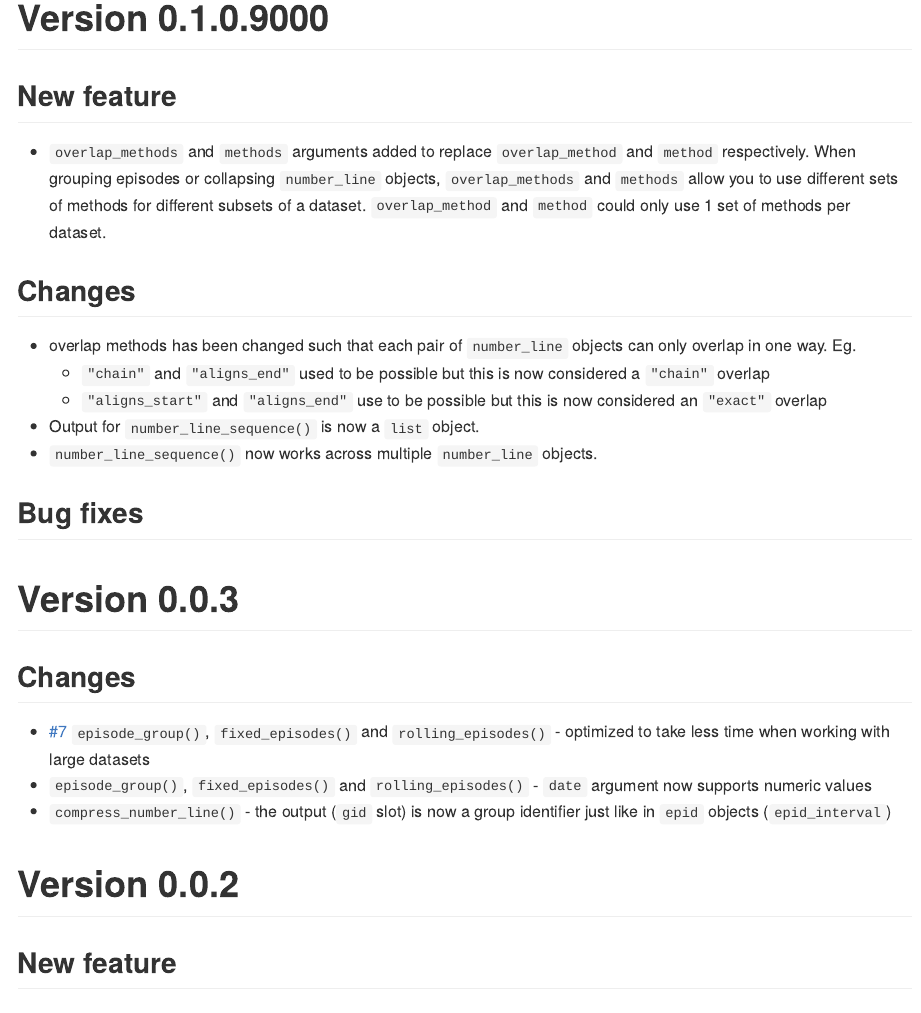
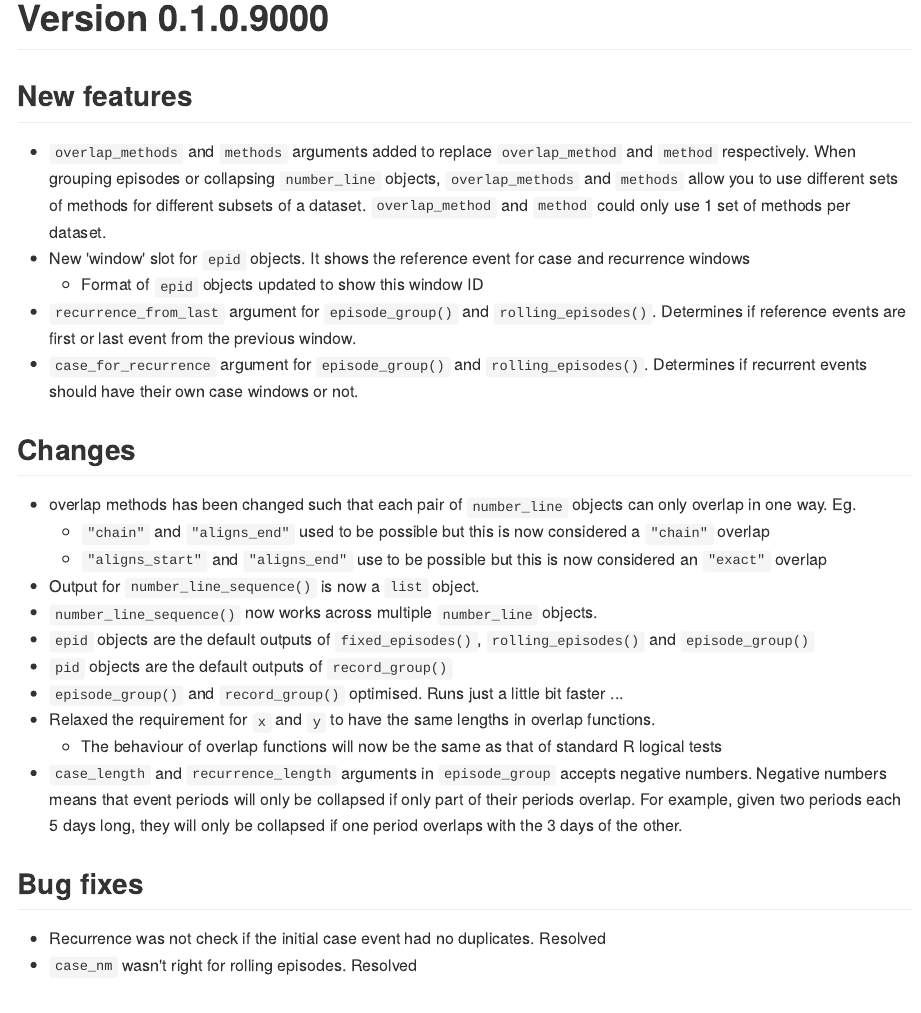
Before and after one commit to OlisaNsonwu/diyar, an R Markdown document (NEWS.Rmd): the page in a window 1100 px wide, from its top. The pictures show the output file NEWS.md that the author committed with the source, drawn offline in the style of GitHub.

Commit message:
update change log

````diff
--- a/NEWS.Rmd
+++ b/NEWS.Rmd
@@ -9,20 +9,31 @@ knitr::opts_chunk$set(
 )
 ```
 #Version 0.1.0.9000
-##New feature
+##New features
 
 + `overlap_methods` and `methods` arguments added to replace `overlap_method` and `method` respectively. When grouping episodes or collapsing `number_line` objects, `overlap_methods` and `methods` allow you to use different sets of methods for different subsets of a dataset. `overlap_method` and `method` could only use 1 set of methods per dataset.
++ New 'window' slot for `epid` objects. It shows the reference event for case and recurrence windows
+    + Format of `epid` objects updated to show this window ID
++ `recurrence_from_last` argument for `episode_group()` and `rolling_episodes()`. Determines if reference events are first or last event from the previous window.
++ `case_for_recurrence` argument for `episode_group()` and `rolling_episodes()`. Determines if recurrent events should have their own case windows or not.
 
 ##Changes
 
 + overlap methods has been changed such that each pair of `number_line` objects can only overlap in one way. Eg.
     + `"chain"` and `"aligns_end"` used to be possible but this is now considered a `"chain"` overlap
     + `"aligns_start"` and `"aligns_end"` use to be possible but this is now considered an `"exact"` overlap
-
 + Output for `number_line_sequence()` is now a `list` object.
 + `number_line_sequence()` now works across multiple `number_line` objects.
++ `epid` objects are the default outputs of `fixed_episodes()`, `rolling_episodes()` and `episode_group()`
++ `pid` objects are the default outputs of `record_group()`
++ `episode_group()` and `record_group()` optimised. Runs just a little bit faster ...
++ Relaxed the requirement for `x` and `y` to have the same lengths in overlap functions.
+    + The behaviour of overlap functions will now be the same as that of standard R logical tests
++ `case_length` and `recurrence_length` arguments in `episode_group` accepts negative numbers. Negative numbers means that event periods will only be collapsed if only part of their periods overlap. For example, given two periods each 5 days long, they will only be collapsed if one period overlaps with the 3 days of the other.
 
 ##Bug fixes
++ Recurrence was not check if the initial case event had no duplicates. Resolved
++ `case_nm` wasn't right for rolling episodes. Resolved
 
 #Version 0.0.3
 ##Changes
````
Also changed, not shown: NEWS.md.
